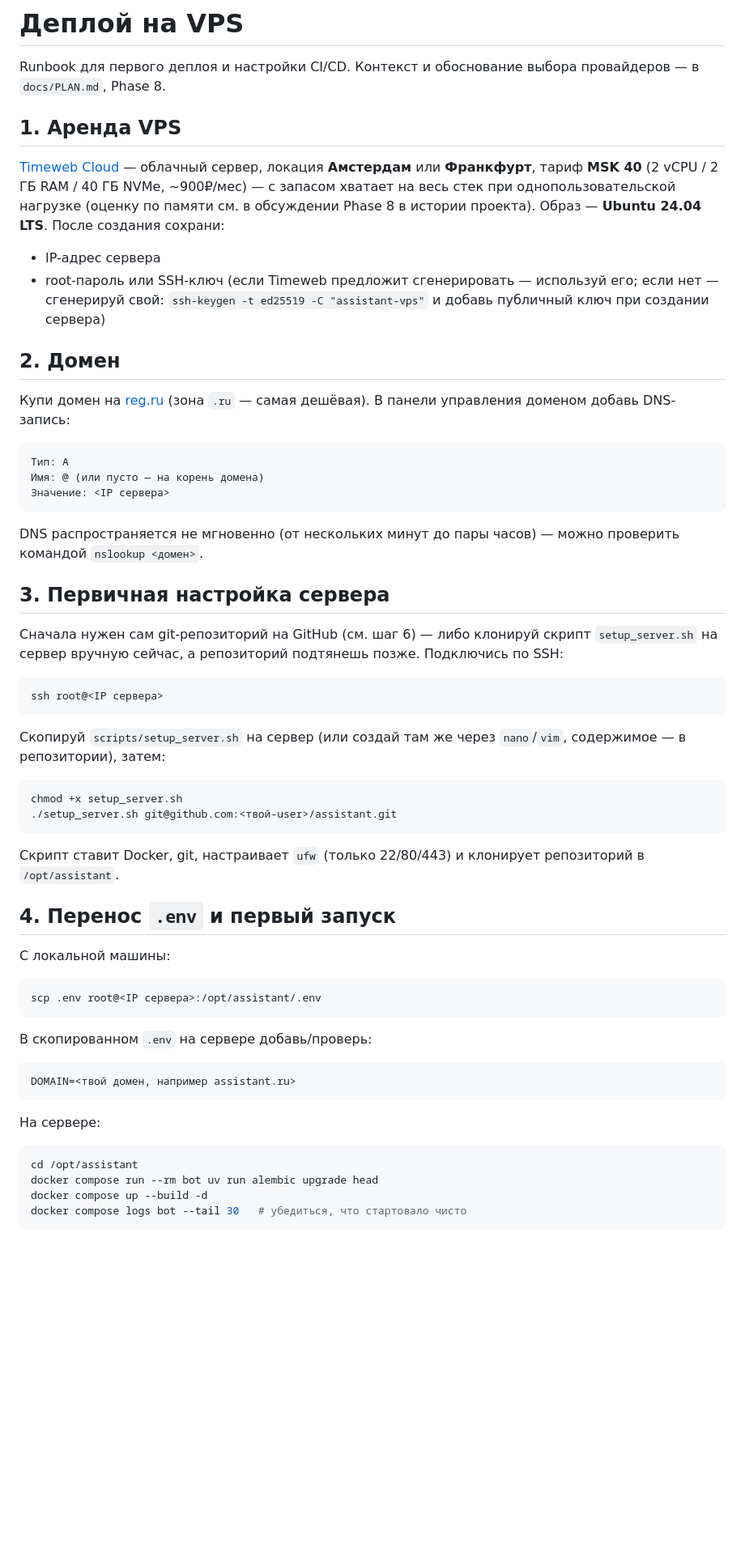
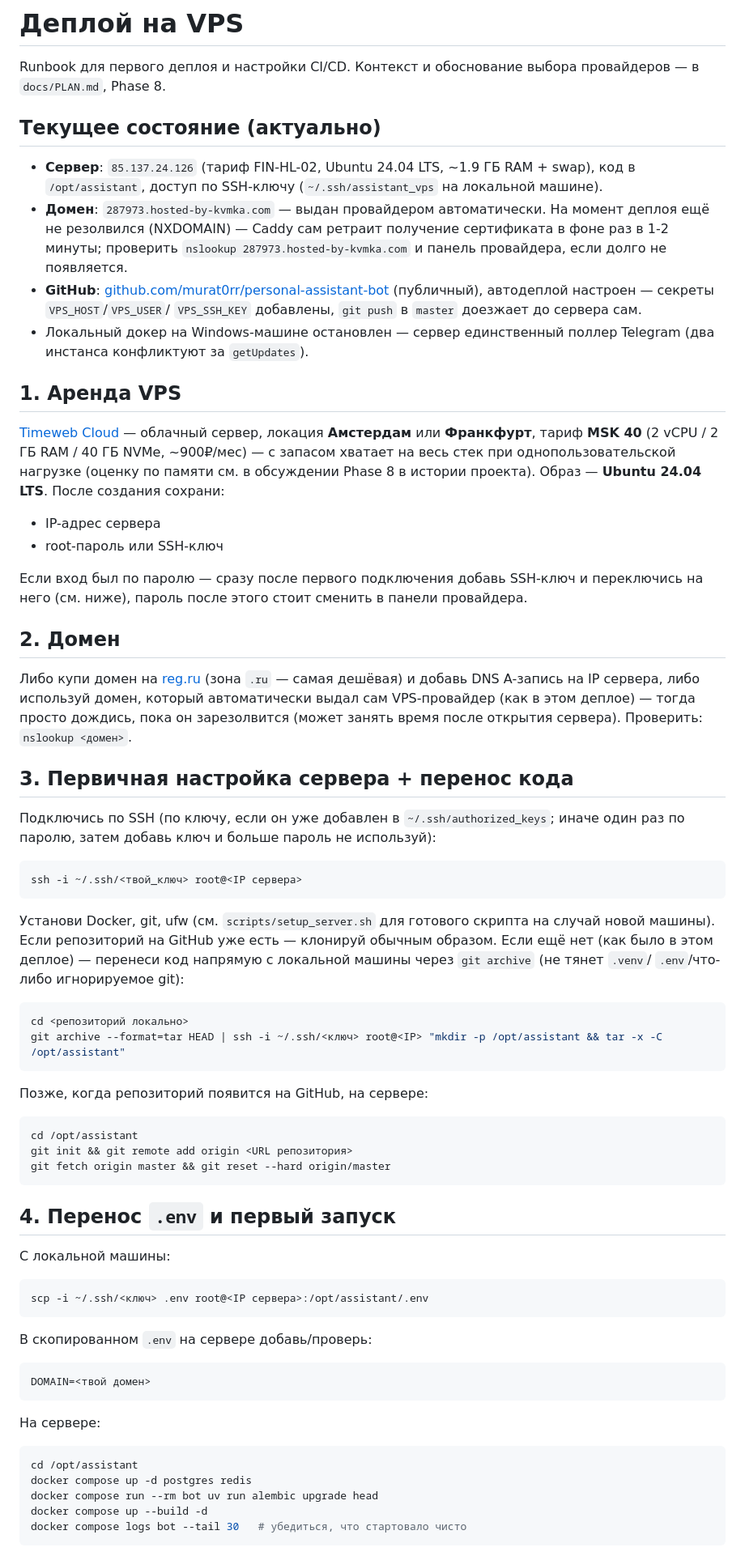
Before and after one commit to murat0rr/personal-assistant-bot, a Markdown page: DEPLOY.md, the part around one of its changes. Shown at 81% size. Drawn GitHub-style; blank space fills up the shorter version.

Commit message:
DEPLOY.md: зафиксировать фактический деплой
- Актуальное состояние: сервер, домен (не резолвится пока), GitHub-репо,
  автодеплой настроен
- Уточнён шаг 3: перенос кода через git archive, когда GitHub-репо ещё
  нет на момент первого деплоя (как было в этот раз)
- Предупреждение про конфликт двух одновременных поллеров Telegram
- F13 (гео-напоминания) добавлен в список URL для MacroDroid

Co-Authored-By: Claude Sonnet 5 <noreply@anthropic.com>

````diff
--- a/DEPLOY.md
+++ b/DEPLOY.md
@@ -2,6 +2,22 @@
 
 Runbook для первого деплоя и настройки CI/CD. Контекст и обоснование
 выбора провайдеров — в `docs/PLAN.md`, Phase 8.
+
+## Текущее состояние (актуально)
+
+- **Сервер**: `85.137.24.126` (тариф FIN-HL-02, Ubuntu 24.04 LTS,
+  ~1.9 ГБ RAM + swap), код в `/opt/assistant`, доступ по SSH-ключу
+  (`~/.ssh/assistant_vps` на локальной машине).
+- **Домен**: `287973.hosted-by-kvmka.com` — выдан провайдером
+  автоматически. На момент деплоя ещё не резолвился (NXDOMAIN) — Caddy
+  сам ретраит получение сертификата в фоне раз в 1-2 минуты; проверить
+  `nslookup 287973.hosted-by-kvmka.com` и панель провайдера, если долго
+  не появляется.
+- **GitHub**: [github.com/murat0rr/personal-assistant-bot](https://github.com/murat0rr/personal-assistant-bot)
+  (публичный), автодеплой настроен — секреты `VPS_HOST`/`VPS_USER`/
+  `VPS_SSH_KEY` добавлены, `git push` в `master` доезжает до сервера сам.
+- Локальный докер на Windows-машине остановлен — сервер единственный
+  поллер Telegram (два инстанса конфликтуют за `getUpdates`).
 
 ## 1. Аренда VPS
 
@@ -13,63 +29,68 @@ Runbook для первого деплоя и настройки CI/CD. Конт
 После создания сохрани:
 
 - IP-адрес сервера
-- root-пароль или SSH-ключ (если Timeweb предложит сгенерировать —
-  используй его; если нет — сгенерируй свой: `ssh-keygen -t ed25519 -C "assistant-vps"`
-  и добавь публичный ключ при создании сервера)
+- root-пароль или SSH-ключ
+
+Если вход был по паролю — сразу после первого подключения добавь
+SSH-ключ и переключись на него (см. ниже), пароль после этого стоит
+сменить в панели провайдера.
 
 ## 2. Домен
 
-Купи домен на [reg.ru](https://www.reg.ru) (зона `.ru` — самая дешёвая).
-В панели управления доменом добавь DNS-запись:
+Либо купи домен на [reg.ru](https://www.reg.ru) (зона `.ru` — самая
+дешёвая) и добавь DNS A-запись на IP сервера, либо используй домен,
+который автоматически выдал сам VPS-провайдер (как в этом деплое) — тогда
+просто дождись, пока он зарезолвится (может занять время после открытия
+сервера). Проверить: `nslookup <домен>`.
 
-```
-Тип: A
-Имя: @ (или пусто — на корень домена)
-Значение: <IP сервера>
+## 3. Первичная настройка сервера + перенос кода
+
+Подключись по SSH (по ключу, если он уже добавлен в
+`~/.ssh/authorized_keys`; иначе один раз по паролю, затем добавь ключ и
+больше пароль не используй):
+
+```bash
+ssh -i ~/.ssh/<твой_ключ> root@<IP сервера>
 ```
 
-DNS распространяется не мгновенно (от нескольких минут до пары часов) —
-можно проверить командой `nslookup <домен>`.
-
-## 3. Первичная настройка сервера
-
-Сначала нужен сам git-репозиторий на GitHub (см. шаг 6) — либо клонируй
-скрипт `setup_server.sh` на сервер вручную сейчас, а репозиторий подтянешь
-позже. Подключись по SSH:
+Установи Docker, git, ufw (см. `scripts/setup_server.sh` для готового
+скрипта на случай новой машины). Если репозиторий на GitHub уже есть —
+клонируй обычным образом. Если ещё нет (как было в этом деплое) — перенеси
+код напрямую с локальной машины через `git archive` (не тянет `.venv`/
+`.env`/что-либо игнорируемое git):
 
 ```bash
-ssh root@<IP сервера>
+cd <репозиторий локально>
+git archive --format=tar HEAD | ssh -i ~/.ssh/<ключ> root@<IP> "mkdir -p /opt/assistant && tar -x -C /opt/assistant"
 ```
 
-Скопируй `scripts/setup_server.sh` на сервер (или создай там же через
-`nano`/`vim`, содержимое — в репозитории), затем:
+Позже, когда репозиторий появится на GitHub, на сервере:
 
 ```bash
-chmod +x setup_server.sh
-./setup_server.sh git@github.com:<твой-user>/assistant.git
+cd /opt/assistant
+git init && git remote add origin <URL репозитория>
+git fetch origin master && git reset --hard origin/master
 ```
-
-Скрипт ставит Docker, git, настраивает `ufw` (только 22/80/443) и
-клонирует репозиторий в `/opt/assistant`.
 
 ## 4. Перенос `.env` и первый запуск
 
 С локальной машины:
 
 ```bash
-scp .env root@<IP сервера>:/opt/assistant/.env
+scp -i ~/.ssh/<ключ> .env root@<IP сервера>:/opt/assistant/.env
 ```
 
 В скопированном `.env` на сервере добавь/проверь:
 
 ```
-DOMAIN=<твой домен, например assistant.ru>
+DOMAIN=<твой домен>
 ```
 
 На сервере:
 
 ```bash
 cd /opt/assistant
+docker compose up -d postgres redis
 docker compose run --rm bot uv run alembic upgrade head
 docker compose up --build -d
 docker compose logs bot --tail 30   # убедиться, что стартовало чисто
````
Also changed, not shown: other parts of DEPLOY.md (+17 -17 lines).
